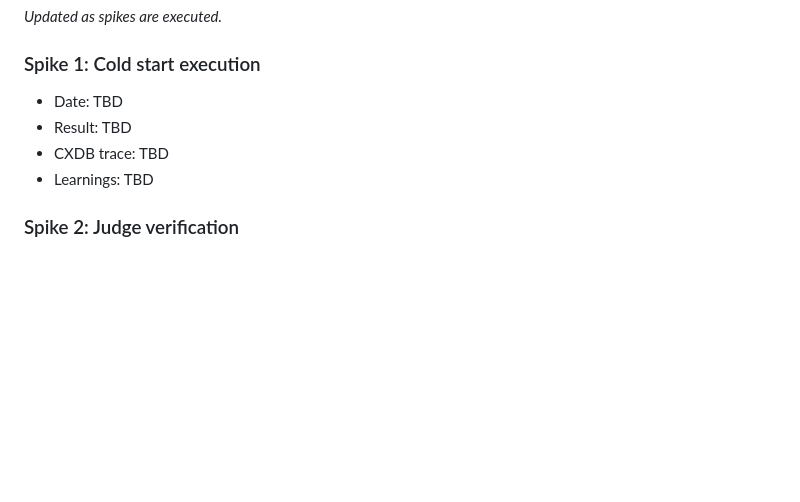
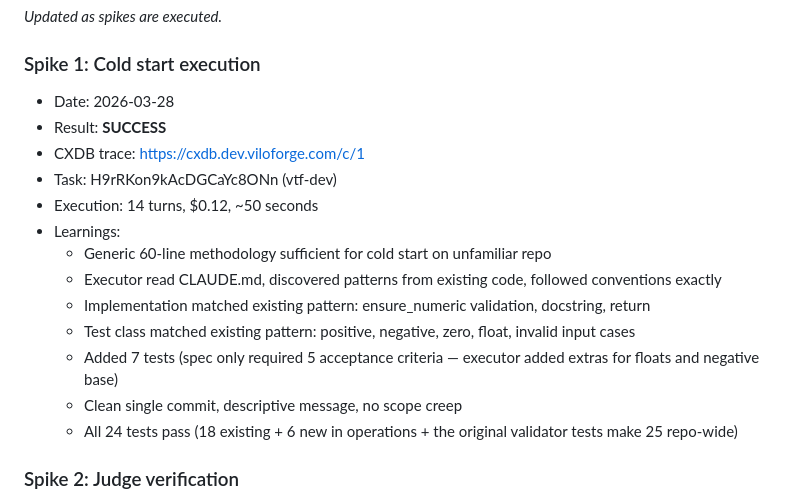
Before and after one commit to vilosource/vafi, a Markdown page: docs/generic-agents-spike-ANALYSIS.md, the part around the change. GitHub-like rendering; blank space fills up the shorter version.

Commit message:
Spike 1 results: cold start execution SUCCESS
Generic 60-line methodology worked on unfamiliar repo. Executor
discovered patterns, followed conventions, 14 turns, $0.12, 50s.
All acceptance criteria met, clean commit, 24 tests pass.

```diff
--- a/docs/generic-agents-spike-ANALYSIS.md
+++ b/docs/generic-agents-spike-ANALYSIS.md
@@ -253,10 +253,19 @@ Phases are sequential — don't skip ahead. Each phase builds on validated resul
 _Updated as spikes are executed._
 
 ### Spike 1: Cold start execution
-- Date: TBD
-- Result: TBD
-- CXDB trace: TBD
-- Learnings: TBD
+- Date: 2026-03-28
+- Result: **SUCCESS**
+- CXDB trace: https://cxdb.dev.viloforge.com/c/1
+- Task: H9rRKon9kAcDGCaYc8ONn (vtf-dev)
+- Execution: 14 turns, $0.12, ~50 seconds
+- Learnings:
+  - Generic 60-line methodology sufficient for cold start on unfamiliar repo
+  - Executor read CLAUDE.md, discovered patterns from existing code, followed conventions exactly
+  - Implementation matched existing pattern: ensure_numeric validation, docstring, return
+  - Test class matched existing pattern: positive, negative, zero, float, invalid input cases
+  - Added 7 tests (spec only required 5 acceptance criteria — executor added extras for floats and negative base)
+  - Clean single commit, descriptive message, no scope creep
+  - All 24 tests pass (18 existing + 6 new in operations + the original validator tests make 25 repo-wide)
 
 ### Spike 2: Judge verification
 - Date: TBD
```
